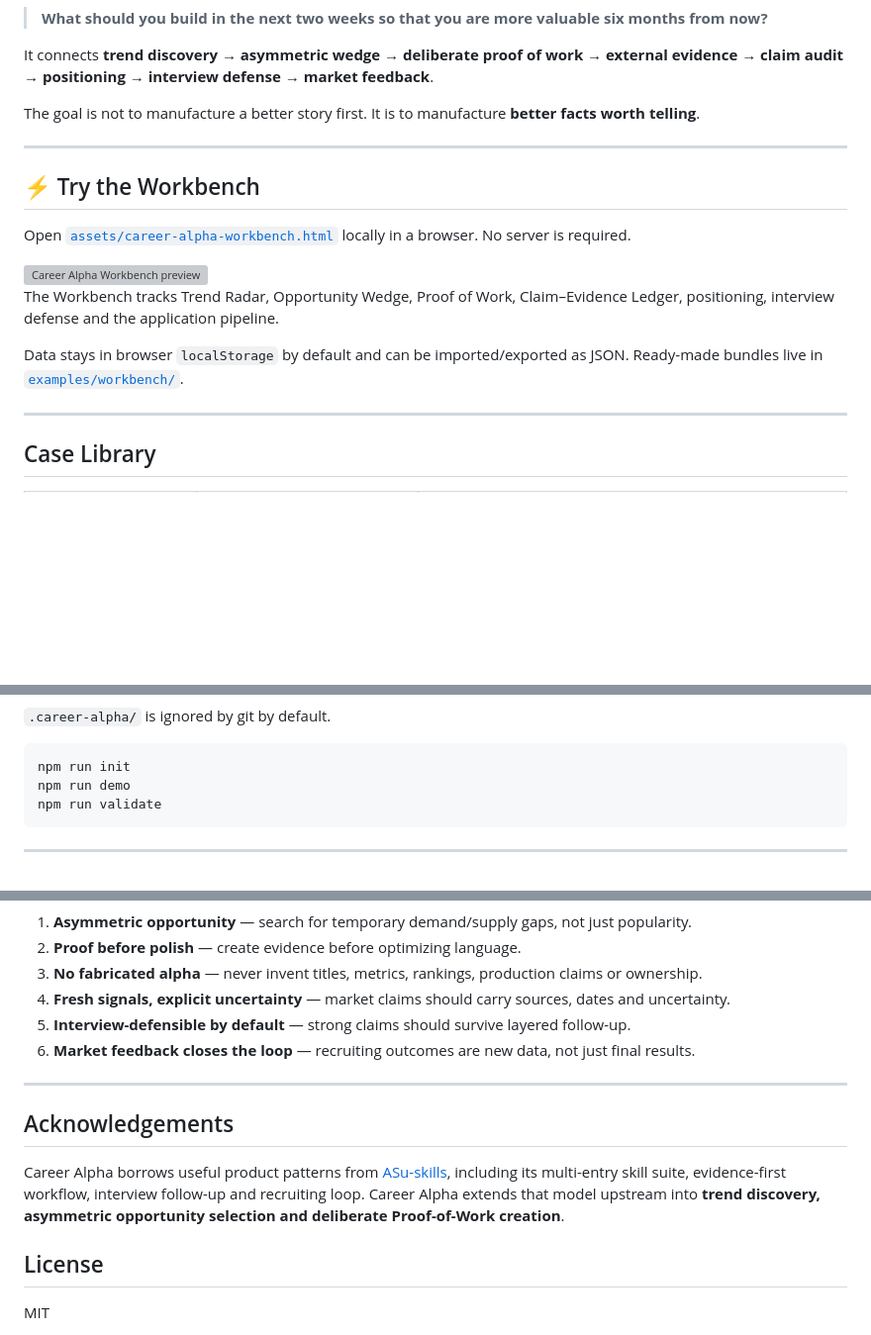
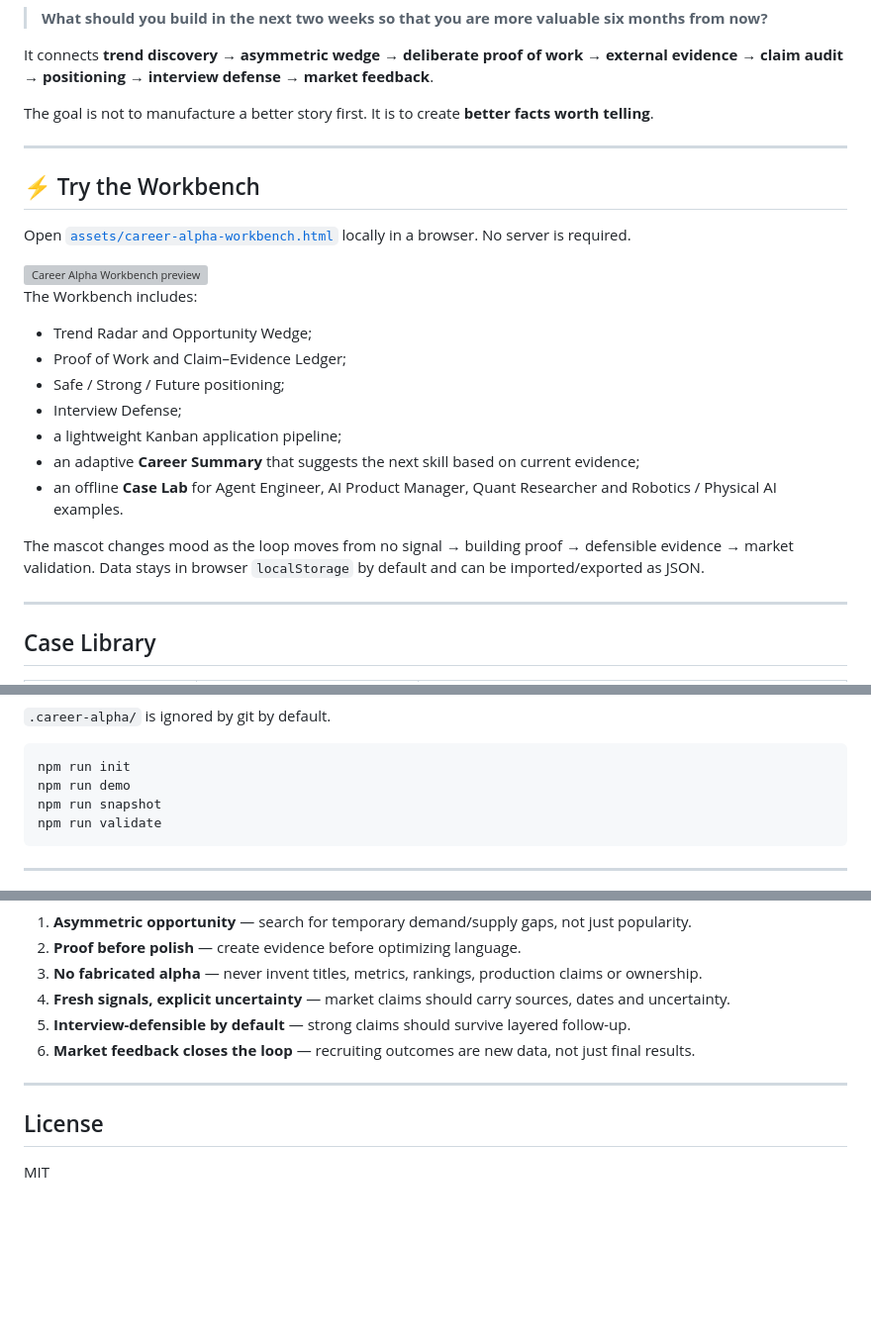
Before and after one commit to lavine888/career-alpha, a Markdown page: README_en.md, 3 parts joined by grey strips. Shown at 99% size. GitHub-like rendering; blank space fills up the shorter version; grey boxes are pictures that could not be loaded.

Commit message:
docs(en): remove acknowledgements and sync Workbench v3

````diff
--- a/README_en.md
+++ b/README_en.md
@@ -33,7 +33,7 @@ Career Alpha starts one step earlier:
 
 It connects **trend discovery → asymmetric wedge → deliberate proof of work → external evidence → claim audit → positioning → interview defense → market feedback**.
 
-The goal is not to manufacture a better story first. It is to manufacture **better facts worth telling**.
+The goal is not to manufacture a better story first. It is to create **better facts worth telling**.
 
 ---
 
@@ -43,9 +43,17 @@ Open [`assets/career-alpha-workbench.html`](assets/career-alpha-workbench.html)
 
 <img src="assets/workbench-preview.svg" width="100%" alt="Career Alpha Workbench preview" />
 
-The Workbench tracks Trend Radar, Opportunity Wedge, Proof of Work, Claim–Evidence Ledger, positioning, interview defense and the application pipeline.
+The Workbench includes:
 
-Data stays in browser `localStorage` by default and can be imported/exported as JSON. Ready-made bundles live in [`examples/workbench/`](examples/workbench/README.md).
+- Trend Radar and Opportunity Wedge;
+- Proof of Work and Claim–Evidence Ledger;
+- Safe / Strong / Future positioning;
+- Interview Defense;
+- a lightweight Kanban application pipeline;
+- an adaptive **Career Summary** that suggests the next skill based on current evidence;
+- an offline **Case Lab** for Agent Engineer, AI Product Manager, Quant Researcher and Robotics / Physical AI examples.
+
+The mascot changes mood as the loop moves from no signal → building proof → defensible evidence → market validation. Data stays in browser `localStorage` by default and can be imported/exported as JSON.
 
 ---
 
@@ -267,6 +275,7 @@ creates:
 ```bash
 npm run init
 npm run demo
+npm run snapshot
 npm run validate
 ```
 
@@ -317,10 +326,6 @@ Validation covers frontmatter, four plugin manifests, local/shared references, r
 
 ---
 
-## Acknowledgements
-
-Career Alpha borrows useful product patterns from [ASu-skills](https://github.com/Hisn00w/ASu-skills), including its multi-entry skill suite, evidence-first workflow, interview follow-up and recruiting loop. Career Alpha extends that model upstream into **trend discovery, asymmetric opportunity selection and deliberate Proof-of-Work creation**.
-
 ## License
 
 MIT
````
